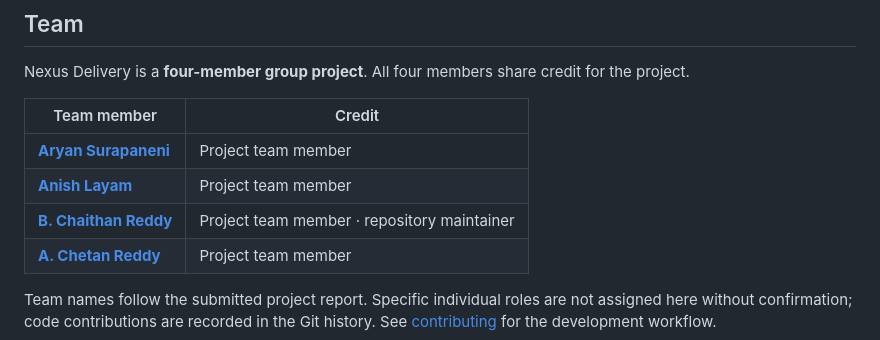
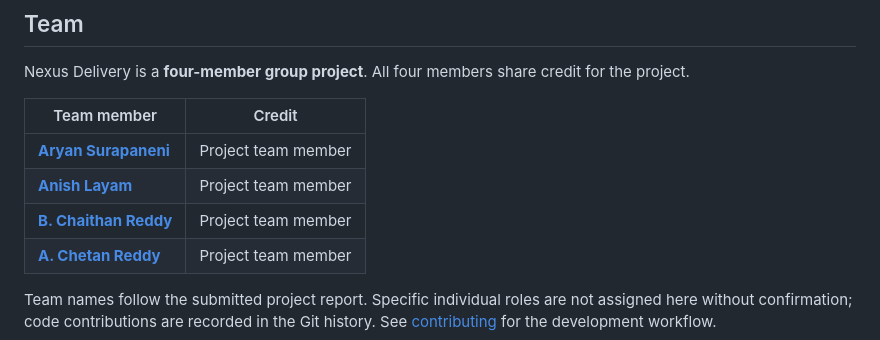
Before and after one commit to ChaithanReddyB21/last-mile-delivery, a Markdown page: README.md, the part around the change. Drawn GitHub-style.

Commit message:
Give every project member the same team credit

```diff
--- a/README.md
+++ b/README.md
@@ -191,7 +191,7 @@ Nexus Delivery is a **four-member group project**. All four members share credit
 | --- | --- |
 | **[Aryan Surapaneni](https://github.com/aryansurapaneni)** | Project team member |
 | **[Anish Layam](https://github.com/anishlayam22)** | Project team member |
-| **[B. Chaithan Reddy](https://github.com/ChaithanReddyB21)** | Project team member · repository maintainer |
+| **[B. Chaithan Reddy](https://github.com/ChaithanReddyB21)** | Project team member |
 | **[A. Chetan Reddy](https://github.com/Chetan-404)** | Project team member |
 
 Team names follow the submitted project report. Specific individual roles are not assigned here without confirmation; code contributions are recorded in the Git history. See [contributing](CONTRIBUTING.md) for the development workflow.
```
